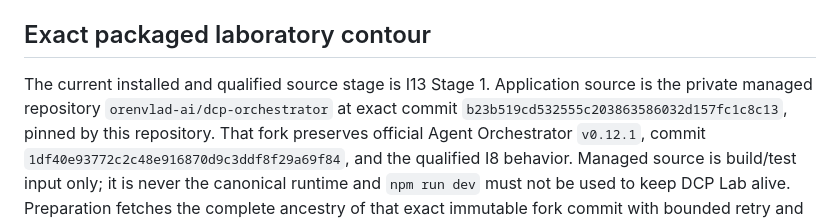
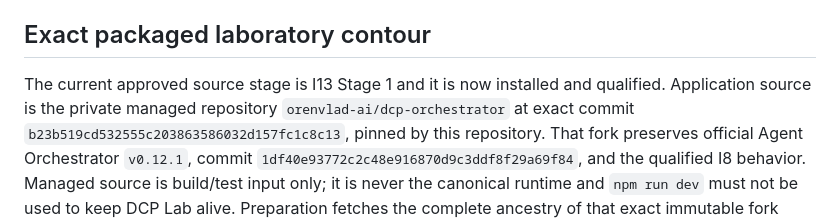
Before and after one commit to orenvlad-ai/dev-control-plane, a Markdown page: docs/CURRENT_OPERATING_CONTRACT.md, the part around the change. GitHub-like rendering.

Commit message:
docs: preserve qualification audit anchor

```diff
--- a/docs/CURRENT_OPERATING_CONTRACT.md
+++ b/docs/CURRENT_OPERATING_CONTRACT.md
@@ -123,8 +123,9 @@ distinct from manual owner acceptance; only the owner may write
 
 ## Exact packaged laboratory contour
 
-The current installed and qualified source stage is I13 Stage 1. Application
-source is the private managed repository `orenvlad-ai/dcp-orchestrator` at exact commit
+The current approved source stage is I13 Stage 1 and it is now installed and
+qualified. Application source is the private managed repository
+`orenvlad-ai/dcp-orchestrator` at exact commit
 `b23b519cd532555c203863586032d157fc1c8c13`, pinned by this repository. That
 fork preserves official Agent Orchestrator `v0.12.1`, commit
 `1df40e93772c2c48e916870d9c3ddf8f29a69f84`, and the qualified I8 behavior.
```
